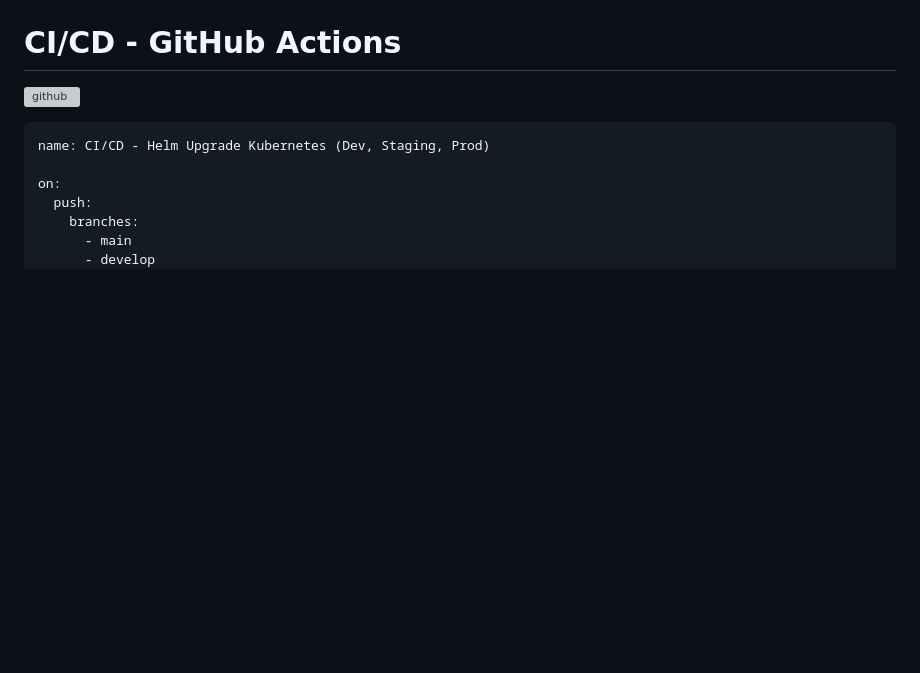
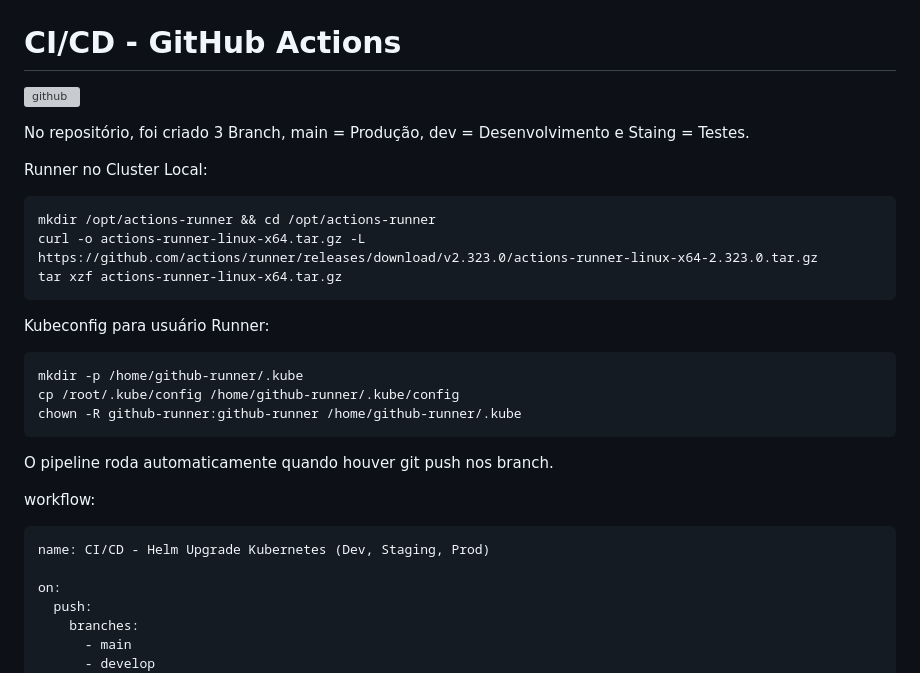
Before and after one commit to Marcusronney/LINUXtips-PICK, a Markdown page: README.md, the part around the change. GitHub-like rendering; blank space fills up the shorter version; grey boxes are pictures that could not be loaded.

`````diff
--- a/README.md
+++ b/README.md
@@ -2734,8 +2734,24 @@ Outros exemplos do Kyverno entrando em ação:
 
 ![github](https://img.icons8.com/?size=100&id=3tC9EQumUAuq&format=png&color=000000)
 
-
-
+No repositório, foi criado 3 Branch, main = Produção, dev = Desenvolvimento e Staing = Testes.
+
+Runner no Cluster Local:
+````
+mkdir /opt/actions-runner && cd /opt/actions-runner
+curl -o actions-runner-linux-x64.tar.gz -L https://github.com/actions/runner/releases/download/v2.323.0/actions-runner-linux-x64-2.323.0.tar.gz
+tar xzf actions-runner-linux-x64.tar.gz
+````
+Kubeconfig para usuário Runner:
+````
+mkdir -p /home/github-runner/.kube
+cp /root/.kube/config /home/github-runner/.kube/config
+chown -R github-runner:github-runner /home/github-runner/.kube
+````
+
+O pipeline roda automaticamente quando houver git push nos branch.
+
+workflow:
 ````
 name: CI/CD - Helm Upgrade Kubernetes (Dev, Staging, Prod)
 
`````
